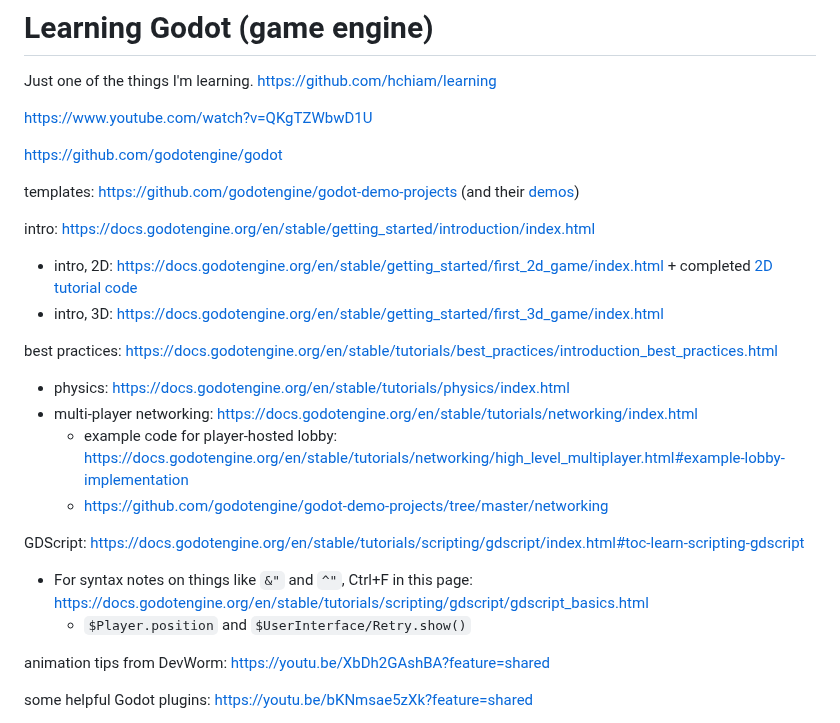
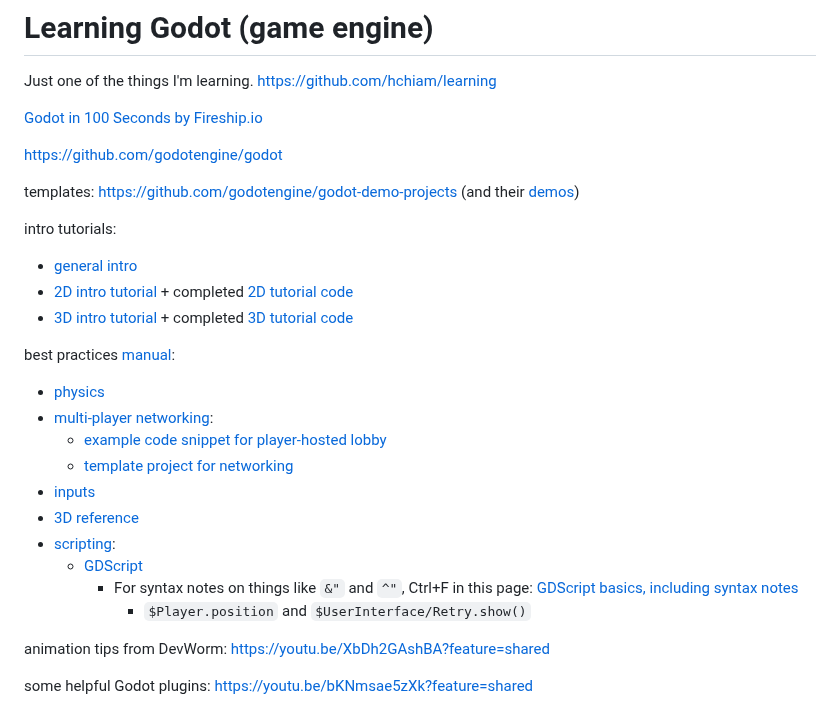
Before and after one commit to hchiam/learning-godot, a Markdown page: README.md, the part around one of its changes. Drawn GitHub-style.

Commit message:
clean up top notes by embedding long unreadable links

```diff
--- a/README.md
+++ b/README.md
@@ -2,25 +2,28 @@
 
 Just one of the things I'm learning. https://github.com/hchiam/learning
 
-https://www.youtube.com/watch?v=QKgTZWbwD1U
+[Godot in 100 Seconds by Fireship.io](https://www.youtube.com/watch?v=QKgTZWbwD1U)
 
 https://github.com/godotengine/godot
 
 templates: https://github.com/godotengine/godot-demo-projects (and their [demos](https://godotengine.github.io/godot-demo-projects/))
 
-intro: https://docs.godotengine.org/en/stable/getting_started/introduction/index.html
-- intro, 2D: https://docs.godotengine.org/en/stable/getting_started/first_2d_game/index.html + completed [2D tutorial code](https://github.com/godotengine/godot-demo-projects/tree/master/2d/dodge_the_creeps)
-- intro, 3D: https://docs.godotengine.org/en/stable/getting_started/first_3d_game/index.html
+intro tutorials:
+- [general intro](https://docs.godotengine.org/en/stable/getting_started/introduction/index.html)
+- [2D intro tutorial](https://docs.godotengine.org/en/stable/getting_started/first_2d_game/index.html) + completed [2D tutorial code](https://github.com/godotengine/godot-demo-projects/tree/master/2d/dodge_the_creeps)
+- [3D intro tutorial](https://docs.godotengine.org/en/stable/getting_started/first_3d_game/index.html) + completed [3D tutorial code](https://github.com/godotengine/godot-demo-projects/tree/master/3d/squash_the_creeps)
 
-best practices: https://docs.godotengine.org/en/stable/tutorials/best_practices/introduction_best_practices.html
-- physics: https://docs.godotengine.org/en/stable/tutorials/physics/index.html
-- multi-player networking: https://docs.godotengine.org/en/stable/tutorials/networking/index.html
-  - example code for player-hosted lobby: https://docs.godotengine.org/en/stable/tutorials/networking/high_level_multiplayer.html#example-lobby-implementation
-  - https://github.com/godotengine/godot-demo-projects/tree/master/networking
-
-GDScript: https://docs.godotengine.org/en/stable/tutorials/scripting/gdscript/index.html#toc-learn-scripting-gdscript
-- For syntax notes on things like `&"` and `^"`, Ctrl+F in this page: https://docs.godotengine.org/en/stable/tutorials/scripting/gdscript/gdscript_basics.html
-  - `$Player.position` and `$UserInterface/Retry.show()`
+best practices [manual](https://docs.godotengine.org/en/stable/tutorials/best_practices/introduction_best_practices.html):
+- [physics](https://docs.godotengine.org/en/stable/tutorials/physics/index.html)
+- [multi-player networking](https://docs.godotengine.org/en/stable/tutorials/networking/index.html):
+  - [example code snippet for player-hosted lobby](https://docs.godotengine.org/en/stable/tutorials/networking/high_level_multiplayer.html#example-lobby-implementation)
+  - [template project for networking](https://github.com/godotengine/godot-demo-projects/tree/master/networking)
+- [inputs](https://docs.godotengine.org/en/stable/tutorials/inputs/index.html)
+- [3D reference](https://docs.godotengine.org/en/stable/tutorials/3d/index.html)
+- [scripting](https://docs.godotengine.org/en/stable/tutorials/scripting/index.html):
+	- [GDScript](https://docs.godotengine.org/en/stable/tutorials/scripting/gdscript/index.html#toc-learn-scripting-gdscript)
+		- For syntax notes on things like `&"` and `^"`, Ctrl+F in this page: [GDScript basics, including syntax notes](https://docs.godotengine.org/en/stable/tutorials/scripting/gdscript/gdscript_basics.html)
+		  - `$Player.position` and `$UserInterface/Retry.show()`
 
 animation tips from DevWorm: https://youtu.be/XbDh2GAshBA?feature=shared
 
```
Also changed, not shown: other parts of README.md (+0 -6 lines).
